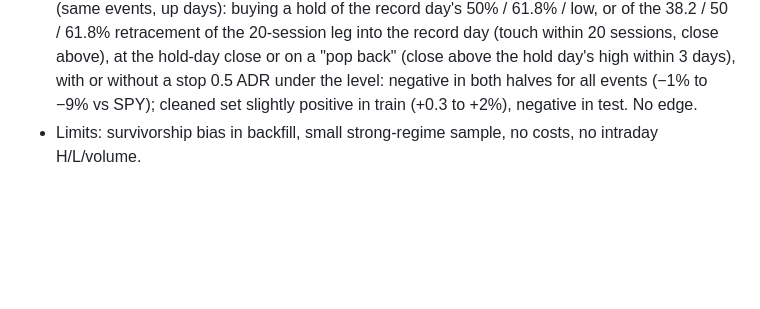
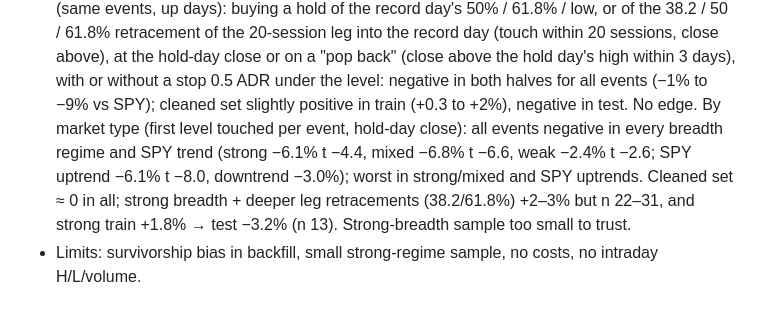
Before and after one commit to az123-stack/breadth-monitor, a Markdown page: CLAUDE.md, the part around the change. GitHub-like rendering; blank space fills up the shorter version.

Commit message:
Notes: record-volume retracements by market regime
Co-Authored-By: Claude Opus 5.5 <noreply@anthropic.com>
Claude-Session: https://claude.ai/code/session_01UbmUcwNpQBQz7pAKuLHGBz

```diff
--- a/CLAUDE.md
+++ b/CLAUDE.md
@@ -169,6 +169,10 @@ RS Ratings, Theme Strength, setups and a TradingView export.
   retracement of the 20-session leg into the record day (touch within 20 sessions, close above), at the hold-day close or on a
   "pop back" (close above the hold day's high within 3 days), with or without a stop 0.5 ADR under the level: negative in both
   halves for all events (−1% to −9% vs SPY); cleaned set slightly positive in train (+0.3 to +2%), negative in test. No edge.
+  By market type (first level touched per event, hold-day close): all events negative in every breadth regime and SPY trend
+  (strong −6.1% t −4.4, mixed −6.8% t −6.6, weak −2.4% t −2.6; SPY uptrend −6.1% t −8.0, downtrend −3.0%); worst in strong/mixed
+  and SPY uptrends. Cleaned set ≈ 0 in all; strong breadth + deeper leg retracements (38.2/61.8%) +2–3% but n 22–31, and strong
+  train +1.8% → test −3.2% (n 13). Strong-breadth sample too small to trust.
 - Limits: survivorship bias in backfill, small strong-regime sample, no costs, no intraday H/L/volume.
 
 ## Working preferences
```
